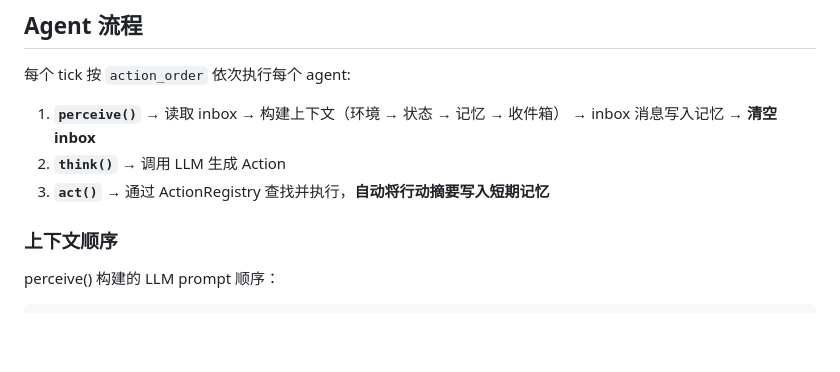
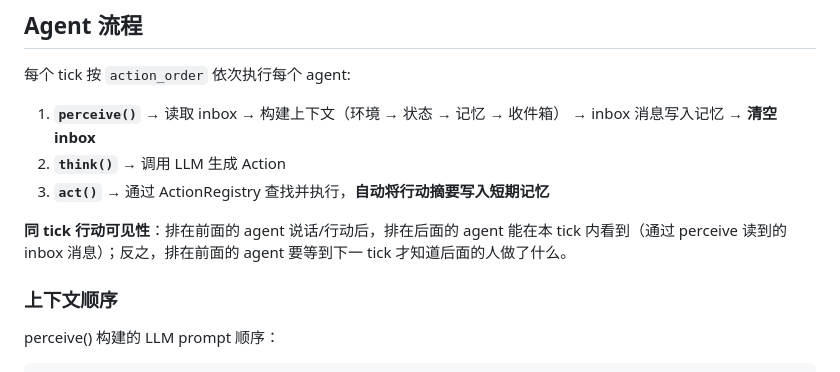
Before and after one commit to KiraTuring/llm-social-sim, a Markdown page: AGENTS.md, the part around the change. Rendered like a GitHub page; blank space fills up the shorter version.

Commit message:
update AGENTS.md: add action order visibility note

```diff
--- a/AGENTS.md
+++ b/AGENTS.md
@@ -220,6 +220,8 @@ agent:
 2. **`think()`** → 调用 LLM 生成 Action
 3. **`act()`** → 通过 ActionRegistry 查找并执行，**自动将行动摘要写入短期记忆**
 
+**同 tick 行动可见性**：排在前面的 agent 说话/行动后，排在后面的 agent 能在本 tick 内看到（通过 perceive 读到的 inbox 消息）；反之，排在前面的 agent 要等到下一 tick 才知道后面的人做了什么。
+
 ### 上下文顺序
 
 perceive() 构建的 LLM prompt 顺序：
```
